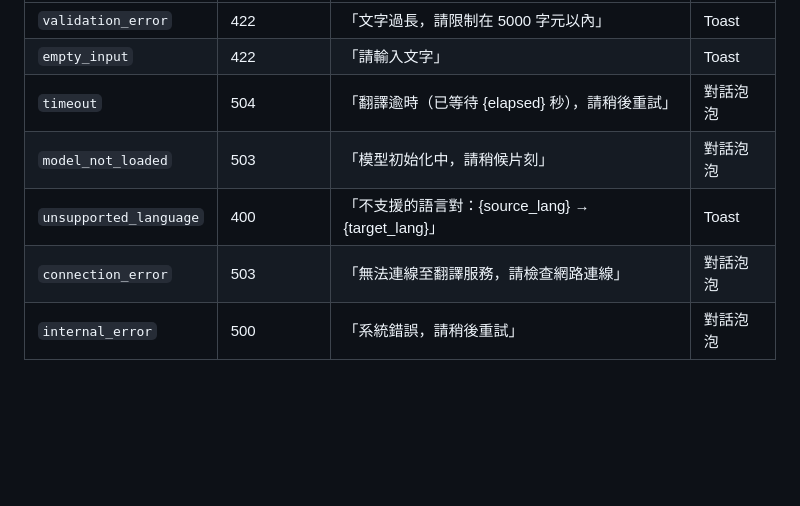
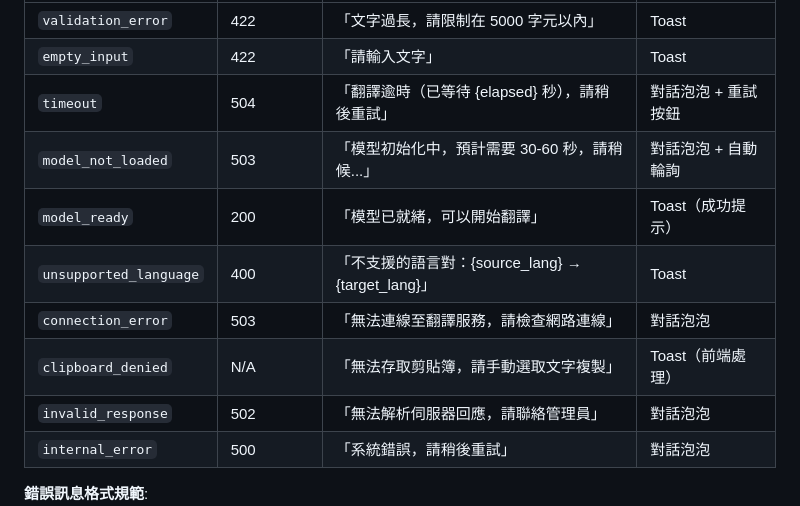
Before and after one commit to fankachang/GoogleTranslategemma, a Markdown page: specs/001-gemma-translate-web/data-model.md, the part around the change. GitHub-like rendering; blank space fills up the shorter version.

```diff
--- a/specs/001-gemma-translate-web/data-model.md
+++ b/specs/001-gemma-translate-web/data-model.md
@@ -488,10 +488,13 @@ glossary:
 |--------|------------|---------|---------|
 | `validation_error` | 422 | 「文字過長，請限制在 5000 字元以內」 | Toast |
 | `empty_input` | 422 | 「請輸入文字」 | Toast |
-| `timeout` | 504 | 「翻譯逾時（已等待 {elapsed} 秒），請稍後重試」 | 對話泡泡 |
-| `model_not_loaded` | 503 | 「模型初始化中，請稍候片刻」 | 對話泡泡 |
+| `timeout` | 504 | 「翻譯逾時（已等待 {elapsed} 秒），請稍後重試」 | 對話泡泡 + 重試按鈕 |
+| `model_not_loaded` | 503 | 「模型初始化中，預計需要 30-60 秒，請稍候...」 | 對話泡泡 + 自動輪詢 |
+| `model_ready` | 200 | 「模型已就緒，可以開始翻譯」 | Toast（成功提示） |
 | `unsupported_language` | 400 | 「不支援的語言對：{source_lang} → {target_lang}」 | Toast |
 | `connection_error` | 503 | 「無法連線至翻譯服務，請檢查網路連線」 | 對話泡泡 |
+| `clipboard_denied` | N/A | 「無法存取剪貼簿，請手動選取文字複製」 | Toast（前端處理） |
+| `invalid_response` | 502 | 「無法解析伺服器回應，請聯絡管理員」 | 對話泡泡 |
 | `internal_error` | 500 | 「系統錯誤，請稍後重試」 | 對話泡泡 |
 
 **錯誤訊息格式規範**:
```
Also changed, not shown: specs/001-gemma-translate-web/spec.md (+29 -4 lines).
